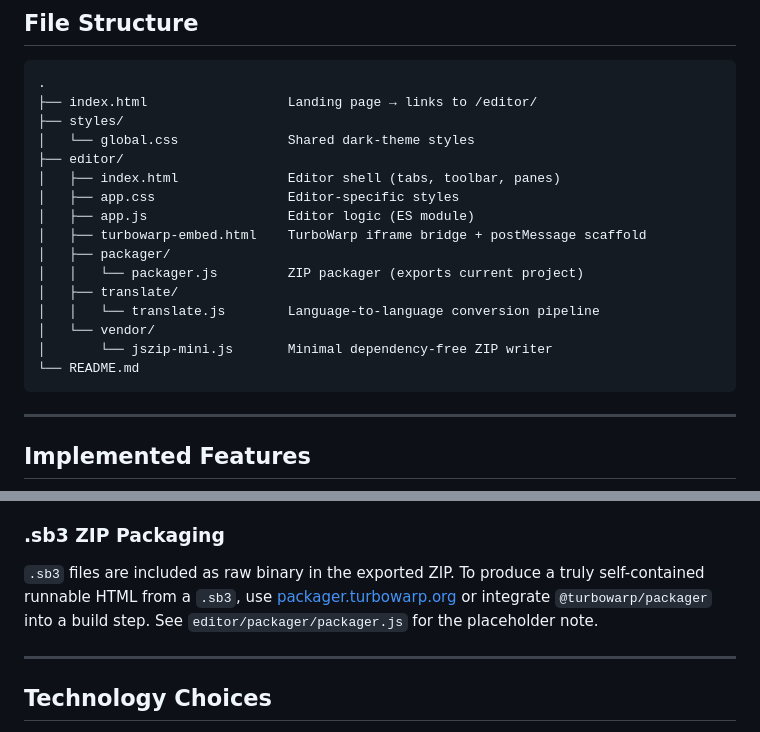
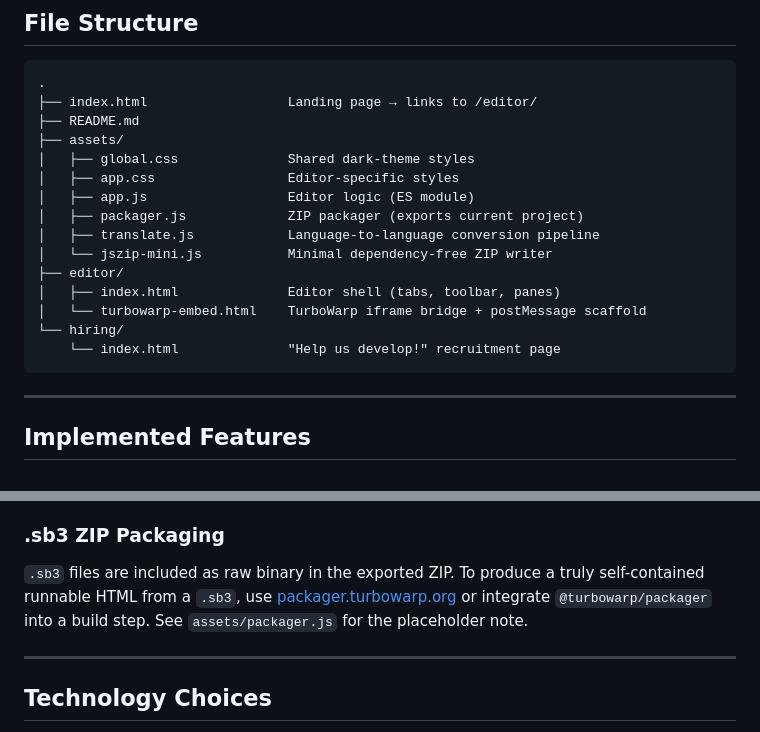
Before and after one commit to andy-and-terry/onlinecodeeditor, a Markdown page: README.md, 2 parts joined by grey strips. GitHub-like rendering.

Commit message:
docs: fix file structure and stale path in README.md
Agent-Logs-Url: https://github.com/andy-and-terry/onlinecodeeditor/sessions/38ff1562-f591-4b6b-8b7e-a5b6894d11dd

Co-authored-by: andy-and-terry <248389669+andy-and-terry@users.noreply.github.com>

````diff
--- a/README.md
+++ b/README.md
@@ -27,20 +27,19 @@ python3 -m http.server 8080 # Python 3
 ```
 .
 ├── index.html                  Landing page → links to /editor/
-├── styles/
-│   └── global.css              Shared dark-theme styles
+├── README.md
+├── assets/
+│   ├── global.css              Shared dark-theme styles
+│   ├── app.css                 Editor-specific styles
+│   ├── app.js                  Editor logic (ES module)
+│   ├── packager.js             ZIP packager (exports current project)
+│   ├── translate.js            Language-to-language conversion pipeline
+│   └── jszip-mini.js           Minimal dependency-free ZIP writer
 ├── editor/
 │   ├── index.html              Editor shell (tabs, toolbar, panes)
-│   ├── app.css                 Editor-specific styles
-│   ├── app.js                  Editor logic (ES module)
-│   ├── turbowarp-embed.html    TurboWarp iframe bridge + postMessage scaffold
-│   ├── packager/
-│   │   └── packager.js         ZIP packager (exports current project)
-│   ├── translate/
-│   │   └── translate.js        Language-to-language conversion pipeline
-│   └── vendor/
-│       └── jszip-mini.js       Minimal dependency-free ZIP writer
-└── README.md
+│   └── turbowarp-embed.html    TurboWarp iframe bridge + postMessage scaffold
+└── hiring/
+    └── index.html              "Help us develop!" recruitment page
 ```
 
 ---
@@ -82,7 +81,7 @@ Steps to complete:
 Translating between Scratch blocks and JavaScript requires the Scratch VM's code-generation API.  The translate module returns a clear error with a "Delete / Cancel" modal until this is wired up.
 
 ### .sb3 ZIP Packaging
-`.sb3` files are included as raw binary in the exported ZIP.  To produce a truly self-contained runnable HTML from a `.sb3`, use [packager.turbowarp.org](https://packager.turbowarp.org/) or integrate `@turbowarp/packager` into a build step.  See `editor/packager/packager.js` for the placeholder note.
+`.sb3` files are included as raw binary in the exported ZIP.  To produce a truly self-contained runnable HTML from a `.sb3`, use [packager.turbowarp.org](https://packager.turbowarp.org/) or integrate `@turbowarp/packager` into a build step.  See `assets/packager.js` for the placeholder note.
 
 ---
 
````
